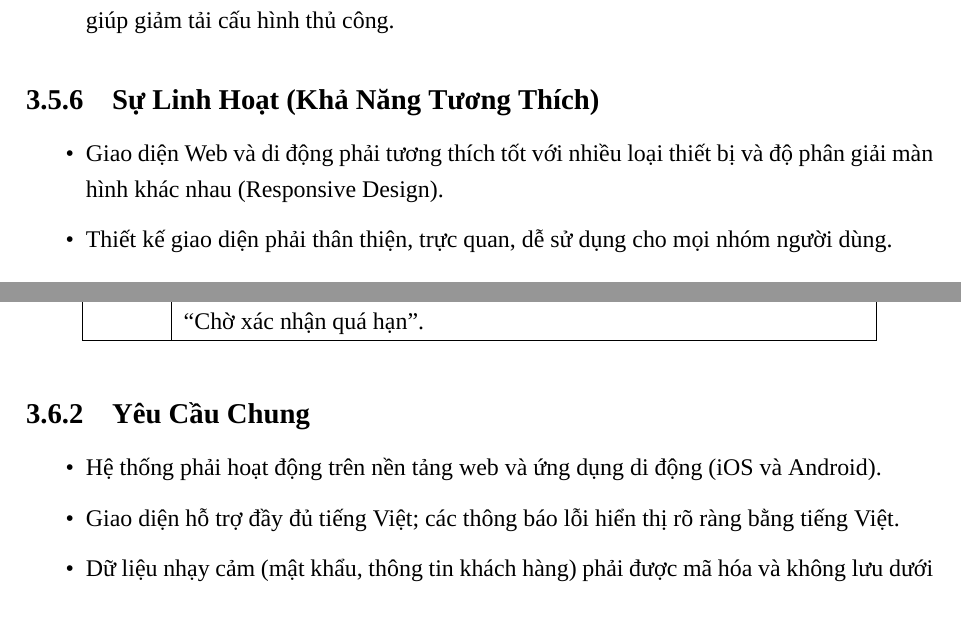
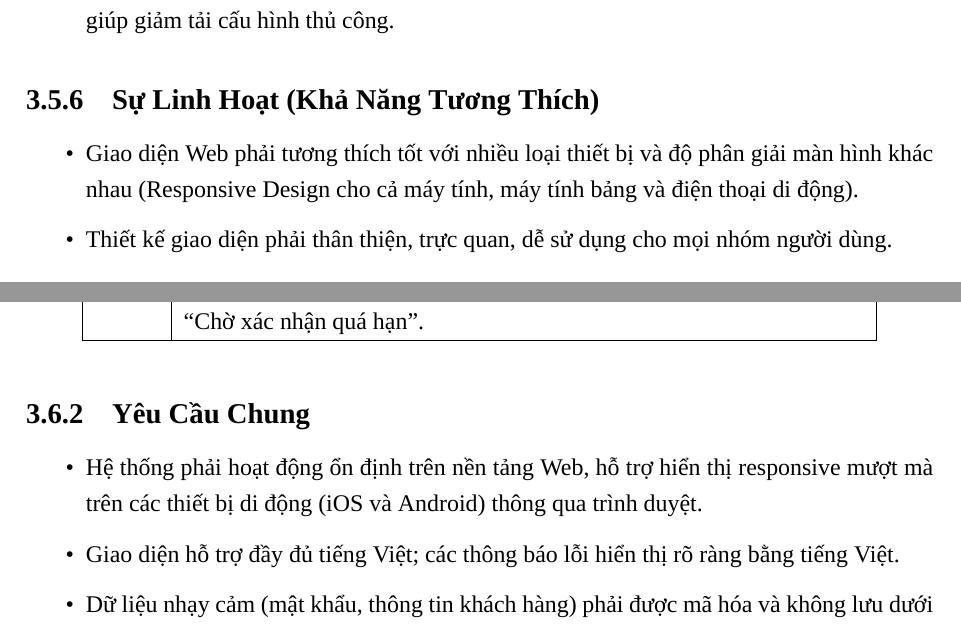
Before and after one commit to trangnt6308-gif/cong_nghe_phan_mem, a LaTeX document (doc/baocao_duan.tex, which reads doc/chapters/phan3.tex): two parts of pages 34 and 35 of 41, joined at a grey line, cut so that both start at the same text. Compiled offline with XeLaTeX; a missing font is replaced by an installed copy or a similar font.

Commit message:
CNPM-7 [Docs] tổng hợp Latex

```diff
--- a/doc/chapters/phan3.tex
+++ b/doc/chapters/phan3.tex
@@ -599,7 +598,7 @@ Hệ thống SmartDroneDelivery được tổ chức thành bốn nhóm chức n
 
 \subsection{Sự Linh Hoạt (Khả Năng Tương Thích)}
 \begin{itemize}
-  \item Giao diện Web và di động phải tương thích tốt với nhiều loại thiết bị và độ phân giải màn hình khác nhau (Responsive Design).
+  \item Giao diện Web phải tương thích tốt với nhiều loại thiết bị và độ phân giải màn hình khác nhau (Responsive Design cho cả máy tính, máy tính bảng và điện thoại di động).
   \item Thiết kế giao diện phải thân thiện, trực quan, dễ sử dụng cho mọi nhóm người dùng.
 \end{itemize}
 
@@ -642,7 +641,7 @@ Hệ thống SmartDroneDelivery được tổ chức thành bốn nhóm chức n
 \subsection{Yêu Cầu Chung}
 
 \begin{itemize}
-  \item Hệ thống phải hoạt động trên nền tảng web và ứng dụng di động (iOS và Android).
+  \item Hệ thống phải hoạt động ổn định trên nền tảng Web, hỗ trợ hiển thị responsive mượt mà trên các thiết bị di động (iOS và Android) thông qua trình duyệt.
   \item Giao diện hỗ trợ đầy đủ tiếng Việt; các thông báo lỗi hiển thị rõ ràng bằng tiếng Việt.
   \item Dữ liệu nhạy cảm (mật khẩu, thông tin khách hàng) phải được mã hóa và không lưu dưới dạng plain text.
   \item Mọi API endpoint phải yêu cầu xác thực JWT; tài nguyên không có token hợp lệ sẽ bị từ chối (\texttt{401 Unauthorized}).
```
Also changed, not shown: doc/chapters/phan3.tex (5 more changed lines).
